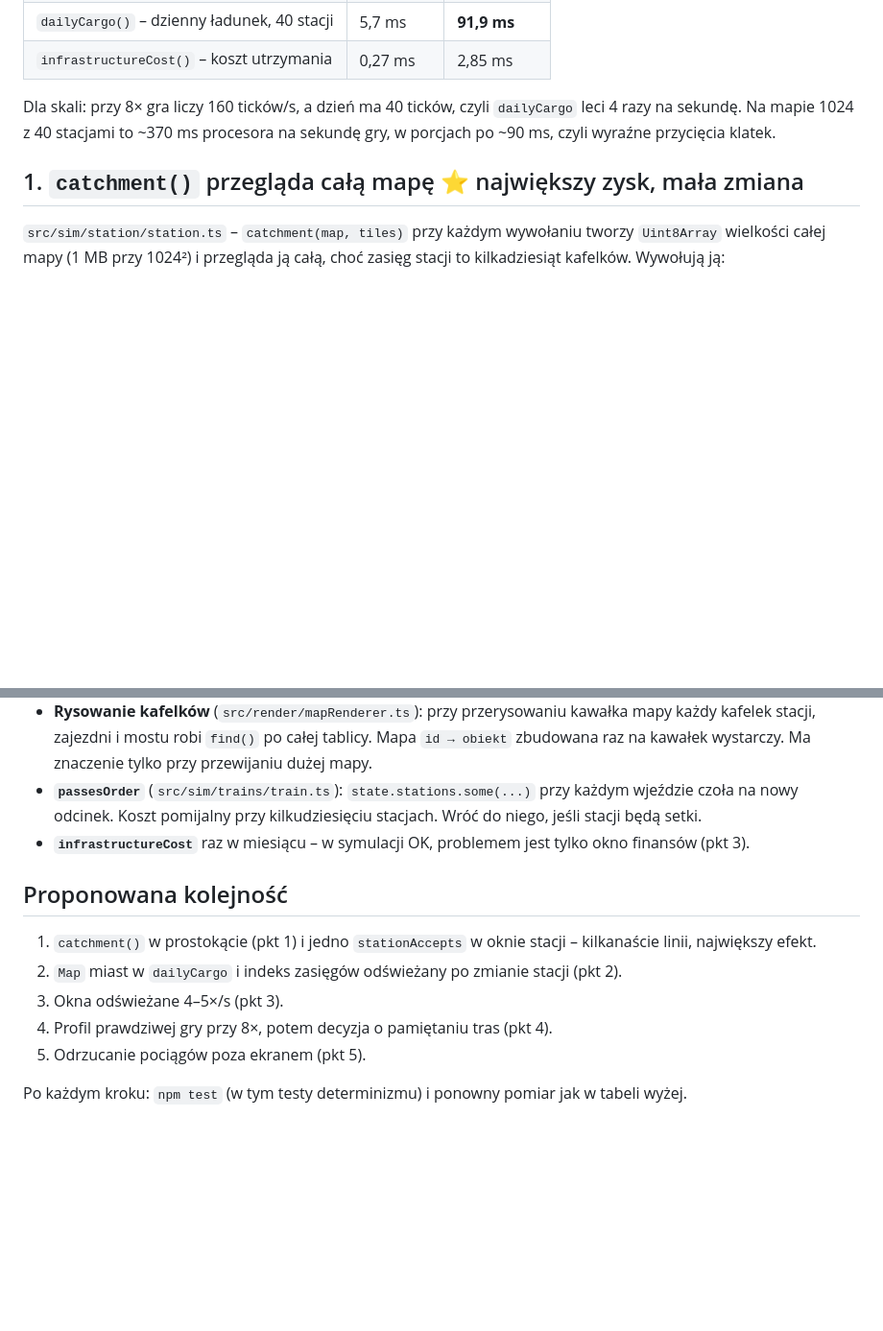
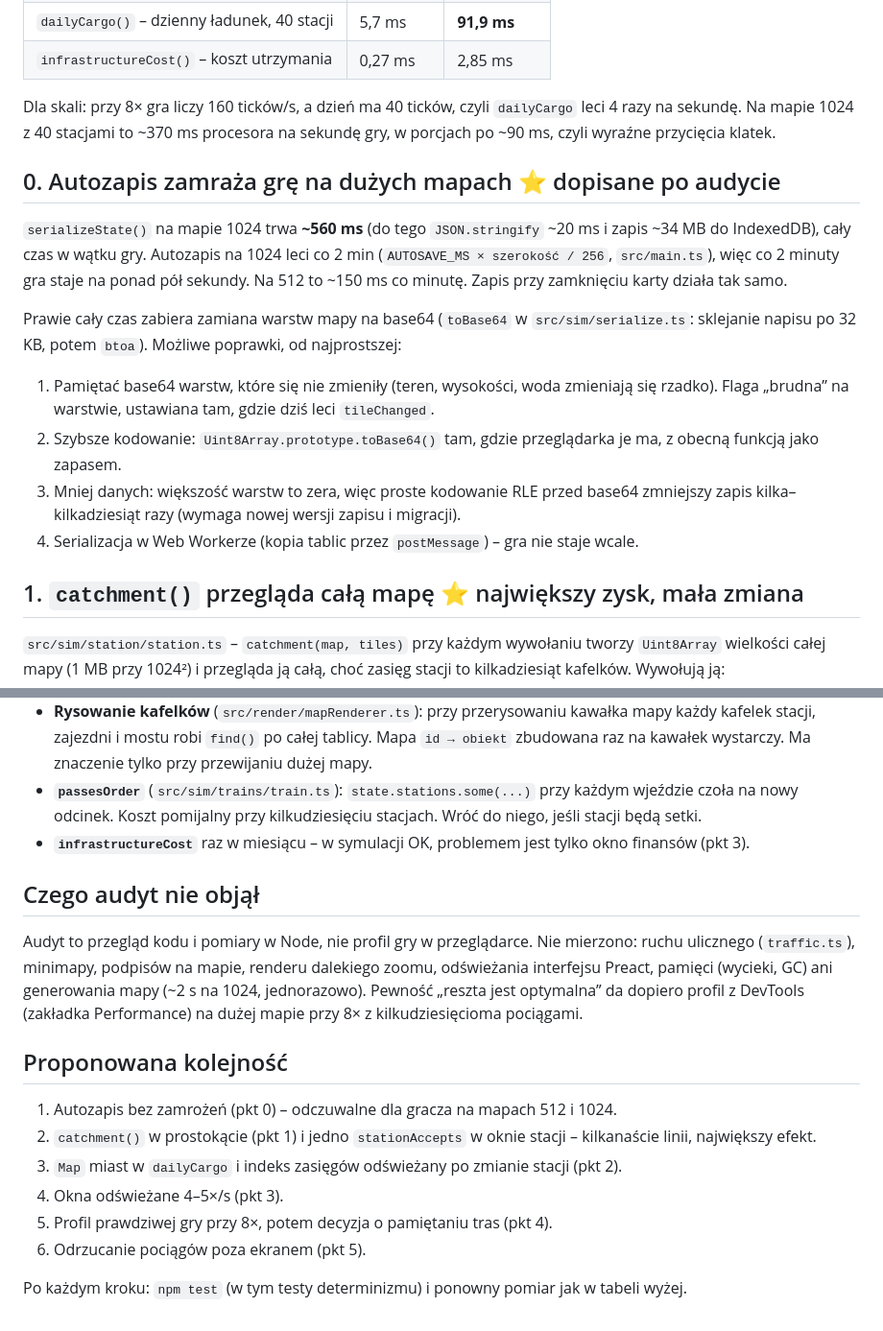
Before and after one commit to Vorphy/Iron-Hub, a Markdown page: docs/06-audyt-wydajnosci.md, 2 parts joined by grey strips. Shown at 96% size. Rendered like a GitHub page; blank space fills up the shorter version.

Commit message:
docs: audyt wydajności – autozapis, zakres audytu; wpis w roadmapie
Co-Authored-By: Claude Opus 5.5 (1M context) <noreply@anthropic.com>

```diff
--- a/docs/06-audyt-wydajnosci.md
+++ b/docs/06-audyt-wydajnosci.md
@@ -14,6 +14,17 @@ Jednorazowy pomiar w Node (vitest), świat z generatora (seed 3) z 40 stacjami p
 | `infrastructureCost()` – koszt utrzymania | 0,27 ms | 2,85 ms |
 
 Dla skali: przy 8× gra liczy 160 ticków/s, a dzień ma 40 ticków, czyli `dailyCargo` leci 4 razy na sekundę. Na mapie 1024 z 40 stacjami to ~370 ms procesora na sekundę gry, w porcjach po ~90 ms, czyli wyraźne przycięcia klatek.
+
+## 0. Autozapis zamraża grę na dużych mapach ⭐ dopisane po audycie
+
+`serializeState()` na mapie 1024 trwa **~560 ms** (do tego `JSON.stringify` ~20 ms i zapis ~34 MB do IndexedDB), cały czas w wątku gry. Autozapis na 1024 leci co 2 min (`AUTOSAVE_MS × szerokość / 256`, `src/main.ts`), więc co 2 minuty gra staje na ponad pół sekundy. Na 512 to ~150 ms co minutę. Zapis przy zamknięciu karty działa tak samo.
+
+Prawie cały czas zabiera zamiana warstw mapy na base64 (`toBase64` w `src/sim/serialize.ts`: sklejanie napisu po 32 KB, potem `btoa`). Możliwe poprawki, od najprostszej:
+
+1. Pamiętać base64 warstw, które się nie zmieniły (teren, wysokości, woda zmieniają się rzadko). Flaga „brudna” na warstwie, ustawiana tam, gdzie dziś leci `tileChanged`.
+2. Szybsze kodowanie: `Uint8Array.prototype.toBase64()` tam, gdzie przeglądarka je ma, z obecną funkcją jako zapasem.
+3. Mniej danych: większość warstw to zera, więc proste kodowanie RLE przed base64 zmniejszy zapis kilka–kilkadziesiąt razy (wymaga nowej wersji zapisu i migracji).
+4. Serializacja w Web Workerze (kopia tablic przez `postMessage`) – gra nie staje wcale.
 
 ## 1. `catchment()` przegląda całą mapę ⭐ największy zysk, mała zmiana
 
@@ -67,12 +78,17 @@ To najpewniej największy koszt ticku przy wielu pociągach na rozbudowanej siec
 - **`passesOrder`** (`src/sim/trains/train.ts`): `state.stations.some(...)` przy każdym wjeździe czoła na nowy odcinek. Koszt pomijalny przy kilkudziesięciu stacjach. Wróć do niego, jeśli stacji będą setki.
 - **`infrastructureCost`** raz w miesiącu – w symulacji OK, problemem jest tylko okno finansów (pkt 3).
 
+## Czego audyt nie objął
+
+Audyt to przegląd kodu i pomiary w Node, nie profil gry w przeglądarce. Nie mierzono: ruchu ulicznego (`traffic.ts`), minimapy, podpisów na mapie, renderu dalekiego zoomu, odświeżania interfejsu Preact, pamięci (wycieki, GC) ani generowania mapy (~2 s na 1024, jednorazowo). Pewność „reszta jest optymalna” da dopiero profil z DevTools (zakładka Performance) na dużej mapie przy 8× z kilkudziesięcioma pociągami.
+
 ## Proponowana kolejność
 
-1. `catchment()` w prostokącie (pkt 1) i jedno `stationAccepts` w oknie stacji – kilkanaście linii, największy efekt.
-2. `Map` miast w `dailyCargo` i indeks zasięgów odświeżany po zmianie stacji (pkt 2).
-3. Okna odświeżane 4–5×/s (pkt 3).
-4. Profil prawdziwej gry przy 8×, potem decyzja o pamiętaniu tras (pkt 4).
-5. Odrzucanie pociągów poza ekranem (pkt 5).
+1. Autozapis bez zamrożeń (pkt 0) – odczuwalne dla gracza na mapach 512 i 1024.
+2. `catchment()` w prostokącie (pkt 1) i jedno `stationAccepts` w oknie stacji – kilkanaście linii, największy efekt.
+3. `Map` miast w `dailyCargo` i indeks zasięgów odświeżany po zmianie stacji (pkt 2).
+4. Okna odświeżane 4–5×/s (pkt 3).
+5. Profil prawdziwej gry przy 8×, potem decyzja o pamiętaniu tras (pkt 4).
+6. Odrzucanie pociągów poza ekranem (pkt 5).
 
 Po każdym kroku: `npm test` (w tym testy determinizmu) i ponowny pomiar jak w tabeli wyżej.
```
Also changed, not shown: docs/04-roadmapa.md (+3 -0 lines).
